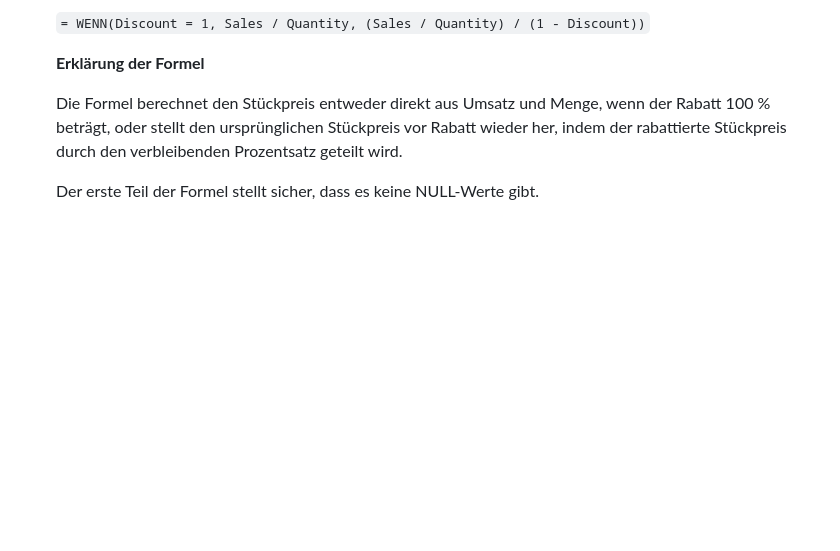
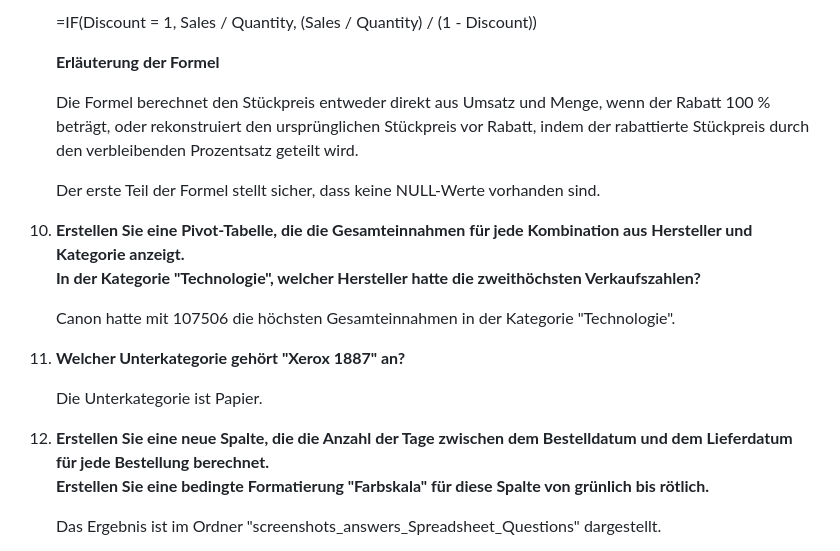
Before and after one commit to KonstantinData/Bootcamp-Analytics, a Markdown page: Unicorn_Company_Project/Phase_2_Data_Cleaning_using_Spreadsheets/Dokumentation_German.md, the part around one of its changes. Rendered like a GitHub page; blank space fills up the shorter version.

```diff
--- a/Unicorn_Company_Project/Phase_2_Data_Cleaning_using_Spreadsheets/Dokumentation_German.md
+++ b/Unicorn_Company_Project/Phase_2_Data_Cleaning_using_Spreadsheets/Dokumentation_German.md
@@ -81,8 +81,23 @@
 
-   `= WENN(Discount = 1, Sales / Quantity, (Sales / Quantity) / (1 - Discount))`
+   =IF(Discount = 1, Sales / Quantity, (Sales / Quantity) / (1 - Discount))
 
-   **Erklärung der Formel**
+   **Erläuterung der Formel**
 
-   Die Formel berechnet den Stückpreis entweder direkt aus Umsatz und Menge, wenn der Rabatt 100 % beträgt, oder stellt den ursprünglichen Stückpreis vor Rabatt wieder her, indem der rabattierte Stückpreis durch den verbleibenden Prozentsatz geteilt wird.
+   Die Formel berechnet den Stückpreis entweder direkt aus Umsatz und Menge, wenn der Rabatt 100 % beträgt, oder rekonstruiert den ursprünglichen Stückpreis vor Rabatt, indem der rabattierte Stückpreis durch den verbleibenden Prozentsatz geteilt wird.
 
-   Der erste Teil der Formel stellt sicher, dass es keine NULL-Werte gibt.
+   Der erste Teil der Formel stellt sicher, dass keine NULL-Werte vorhanden sind.
+
+10. **Erstellen Sie eine Pivot-Tabelle, die die Gesamteinnahmen für jede Kombination aus Hersteller und Kategorie anzeigt.
+      In der Kategorie "Technologie", welcher Hersteller hatte die zweithöchsten Verkaufszahlen?**
+
+      Canon hatte mit 107506 die höchsten Gesamteinnahmen in der Kategorie "Technologie".
+
+11. **Welcher Unterkategorie gehört "Xerox 1887" an?**
+
+      Die Unterkategorie ist Papier.
+
+12. **Erstellen Sie eine neue Spalte, die die Anzahl der Tage zwischen dem Bestelldatum und dem Lieferdatum für jede Bestellung berechnet.
+      Erstellen Sie eine bedingte Formatierung "Farbskala" für diese Spalte von grünlich bis rötlich.**
+
+      Das Ergebnis ist im Ordner "screenshots_answers_Spreadsheet_Questions" dargestellt.
+
```
Also changed, not shown: other parts of Unicorn_Company_Project/Phase_2_Data_Cleaning_using_Spreadsheets/Dokumentation_German.md (+108 -33 lines).
